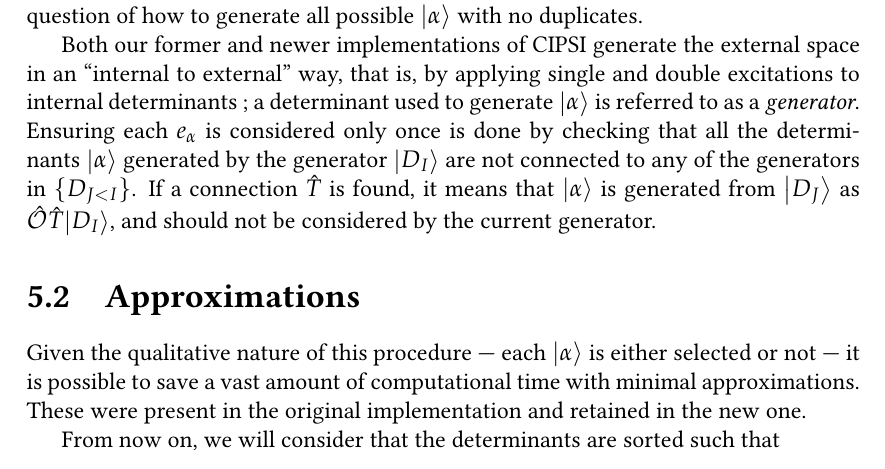
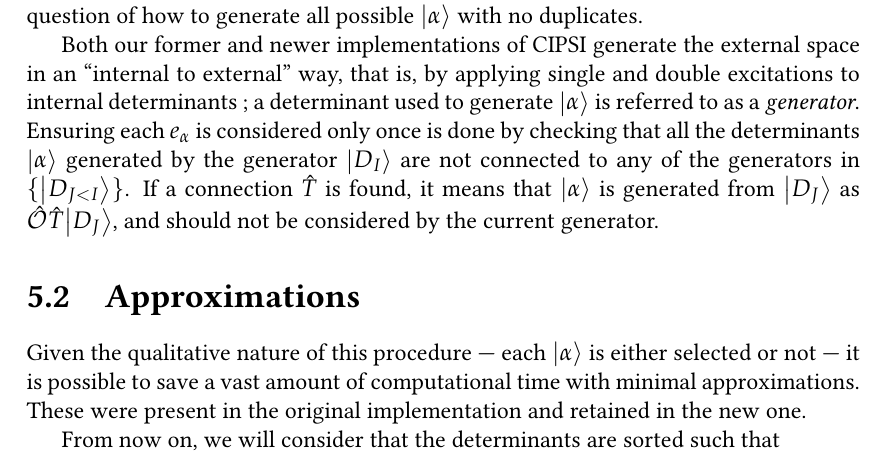
Before and after one commit to garniron/thesis, a LaTeX thesis (thesis.tex, which reads cipsi.tex): part of page 50 of 222, cut so that both start at the same text. Compiled offline with pdfLaTeX.

Commit message:
petite correction CIPSI

```diff
--- a/cipsi.tex
+++ b/cipsi.tex
@@ -71,8 +71,8 @@ While the second approach sounds more straightforward, it has the obvious issue
 The first approach therefore seems simpler when it comes to computing $e_\alpha$, but it begs the question of how to generate all possible $\kalpha$ with no duplicates.
 
 Both our former and newer implementations of CIPSI generate the external space in an ``internal to external'' way, that is, by applying single and double excitations to internal determinants ; a determinant used to generate $\kalpha$ is referred to as a \emph{generator}.
-Ensuring each $e_\alpha$ is considered only once is done by checking that all the determinants $\kalpha$ generated by the generator $\kI$ are not connected to any of the generators in $\{ D_{J<I} \}$.
-If a connection $\hat T$ is found, it means that $\kalpha$ is generated from $\kJ$ as $\ordering \hat T \kI$, and should not be considered by the current generator.
+Ensuring each $e_\alpha$ is considered only once is done by checking that all the determinants $\kalpha$ generated by the generator $\kI$ are not connected to any of the generators in $\{ \ket{D_{J<I}} \}$.
+If a connection $\hat T$ is found, it means that $\kalpha$ is generated from $\kJ$ as $\ordering \hat T \kJ$, and should not be considered by the current generator.
 
 \section{Approximations}
 \label{sec:cipsi_approx}
--- a/thesis.tex
+++ b/thesis.tex
@@ -10,6 +10,7 @@
 %\usepackage{standalone}
 %\usepackage{algpseudocode}
 \usepackage[linesnumbered,lined,boxed,commentsnumbered]{algorithm2e}
+\SetKw{KwBy}{by}
 \newcommand\mycommfont[1]{\footnotesize\ttfamily{#1}}
 \SetCommentSty{mycommfont}
 \usepackage{verbatim}
```
Also changed, not shown: matrix_dressing.tex (+0 -3 lines), pt2.tex (+1 -2 lines).
